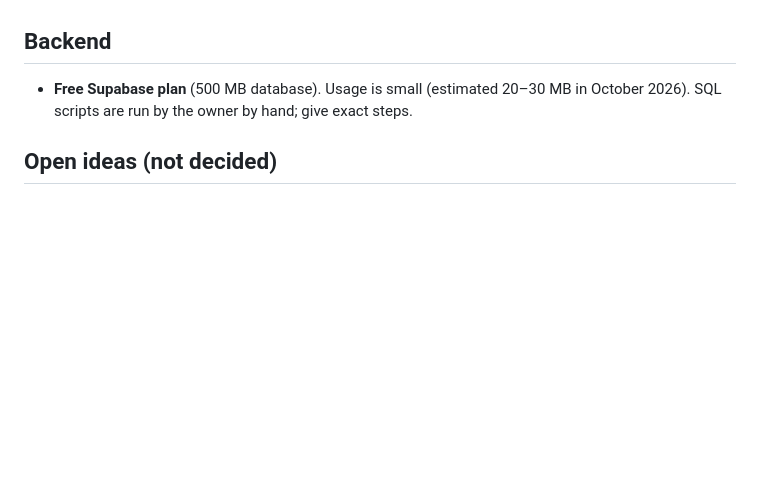
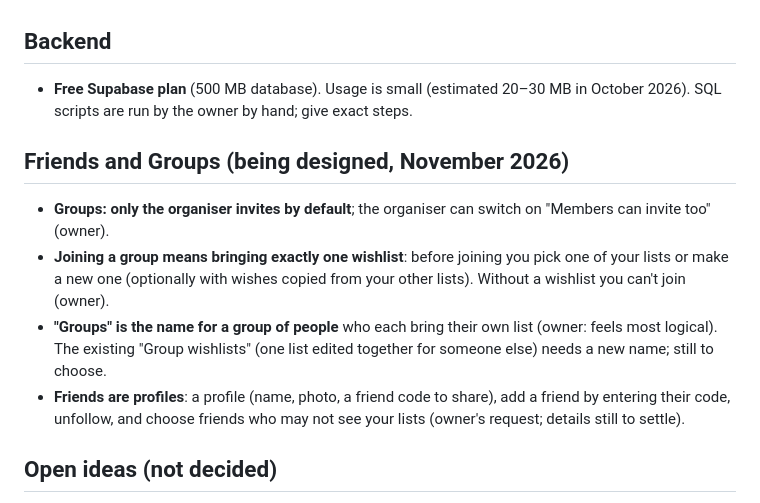
Before and after one commit to AndroidEnthusiast/Wishlist, a Markdown page: docs/DECISIONS.md, the part around the change. Rendered like a GitHub page; blank space fills up the shorter version.

Commit message:
Decisions so far on Friends and Groups
Co-Authored-By: Claude Opus 5.5 <noreply@anthropic.com>
Claude-Session: https://claude.ai/code/session_014S1iYDNAkvyChqMgYBvPQX

```diff
--- a/docs/DECISIONS.md
+++ b/docs/DECISIONS.md
@@ -107,5 +107,11 @@ What the owner has decided, and why. Follow these unless the owner changes their
 ## Backend
 - **Free Supabase plan** (500 MB database). Usage is small (estimated 20–30 MB in October 2026). SQL scripts are run by the owner by hand; give exact steps.
 
+## Friends and Groups (being designed, November 2026)
+- **Groups: only the organiser invites by default**; the organiser can switch on "Members can invite too" (owner).
+- **Joining a group means bringing exactly one wishlist**: before joining you pick one of your lists or make a new one (optionally with wishes copied from your other lists). Without a wishlist you can't join (owner).
+- **"Groups" is the name for a group of people** who each bring their own list (owner: feels most logical). The existing "Group wishlists" (one list edited together for someone else) needs a new name; still to choose.
+- **Friends are profiles**: a profile (name, photo, a friend code to share), add a friend by entering their code, unfollow, and choose friends who may not see your lists (owner's request; details still to settle).
+
 ## Open ideas (not decided)
 - Personal recovery key: an encrypted online backup of your lists, keys, creator rights and settings, restored with a key (optionally saved in Google Password Manager), plus automatic clean-up of lists nobody uses. Ask the owner before building.
```
